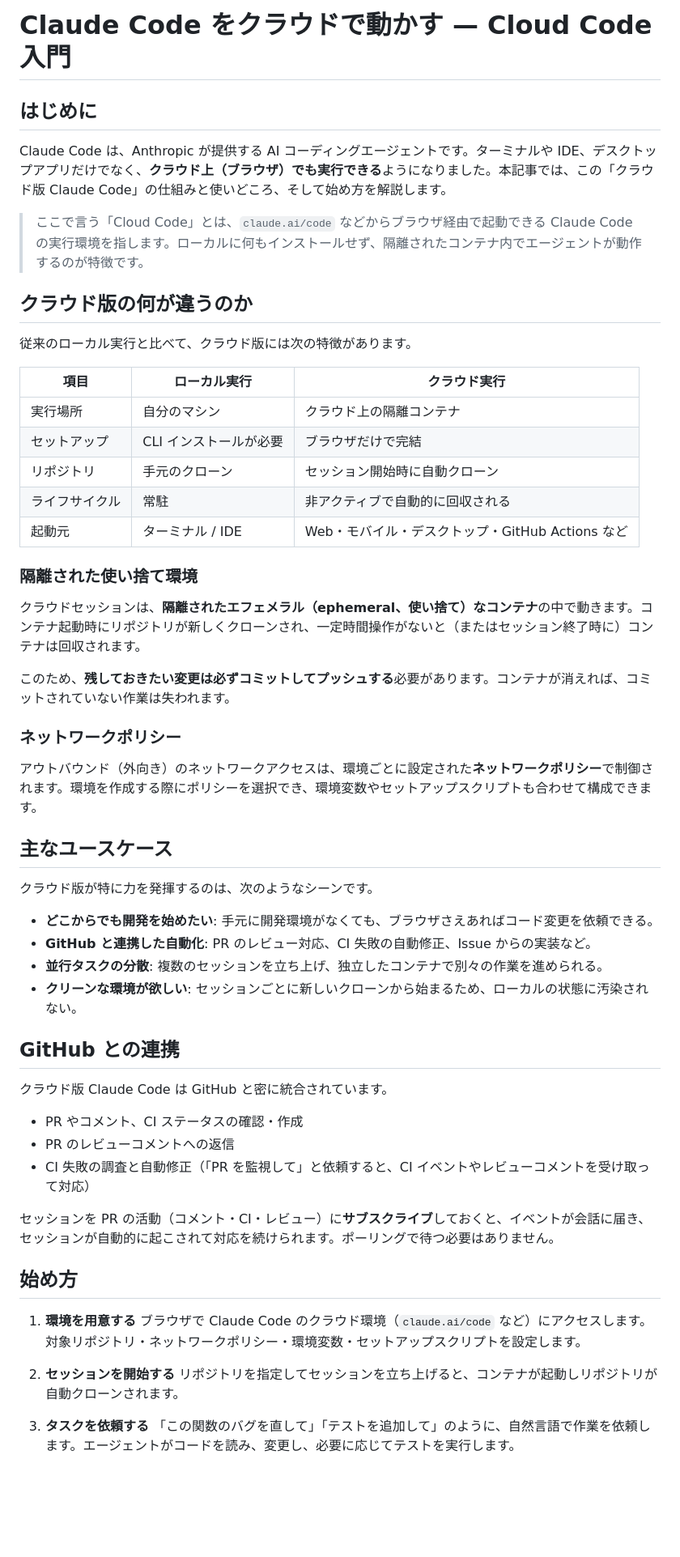
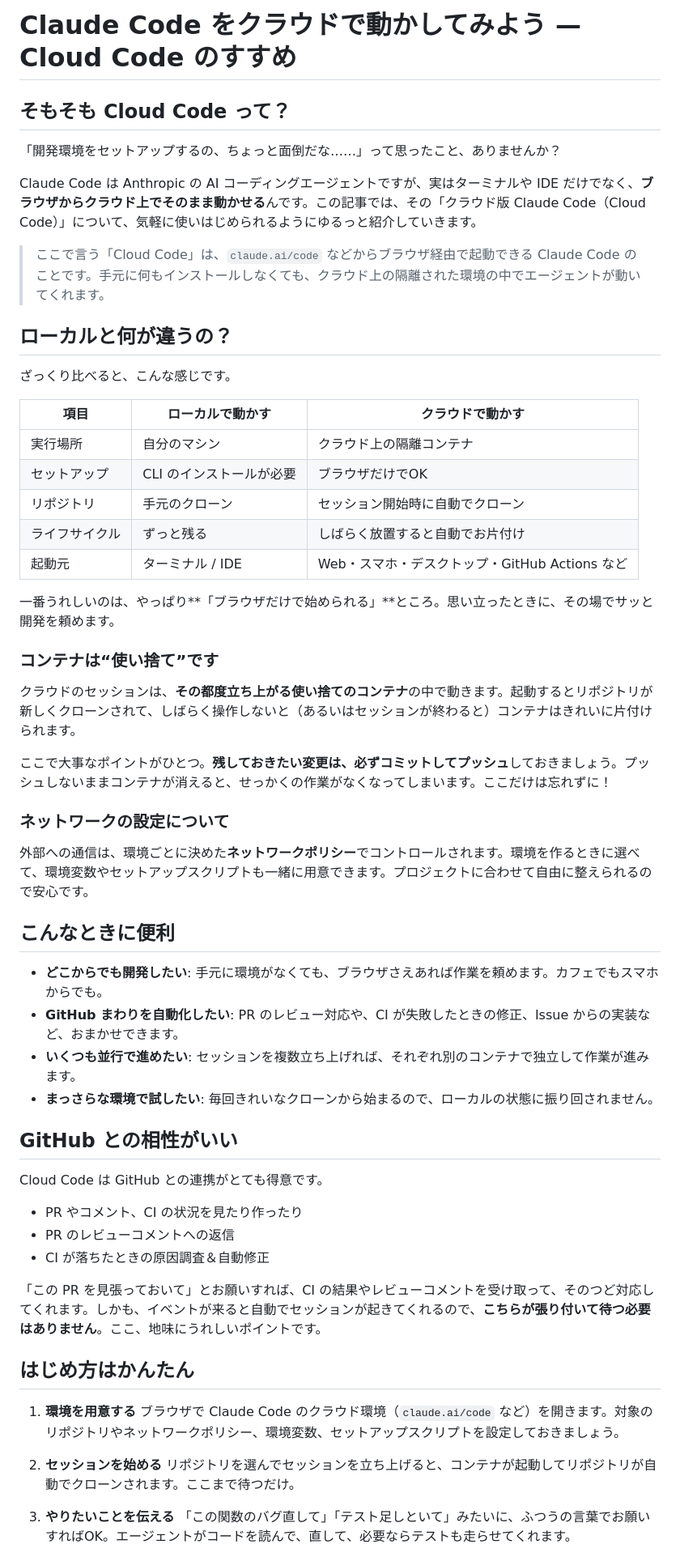
Before and after one commit to syuichiy/hello-world, a Markdown page: articles/claude-code-cloud.md, the part around one of its changes. Shown at 81% size. Rendered like a GitHub page; blank space fills up the shorter version.

Commit message:
Make Cloud Code article more friendly and approachable
Co-Authored-By: Claude Opus 4.8 <noreply@anthropic.com>
Claude-Session: https://claude.ai/code/session_01794AfRsUsvDSU7kEEvNQdX

```diff
--- a/articles/claude-code-cloud.md
+++ b/articles/claude-code-cloud.md
@@ -1,61 +1,63 @@
-# Claude Code をクラウドで動かす — Cloud Code 入門
+# Claude Code をクラウドで動かしてみよう — Cloud Code のすすめ
 
-## はじめに
+## そもそも Cloud Code って？
 
-Claude Code は、Anthropic が提供する AI コーディングエージェントです。ターミナルや IDE、デスクトップアプリだけでなく、**クラウド上（ブラウザ）でも実行できる**ようになりました。本記事では、この「クラウド版 Claude Code」の仕組みと使いどころ、そして始め方を解説します。
+「開発環境をセットアップするの、ちょっと面倒だな……」って思ったこと、ありませんか？
 
-> ここで言う「Cloud Code」とは、`claude.ai/code` などからブラウザ経由で起動できる Claude Code の実行環境を指します。ローカルに何もインストールせず、隔離されたコンテナ内でエージェントが動作するのが特徴です。
+Claude Code は Anthropic の AI コーディングエージェントですが、実はターミナルや IDE だけでなく、**ブラウザからクラウド上でそのまま動かせる**んです。この記事では、その「クラウド版 Claude Code（Cloud Code）」について、気軽に使いはじめられるようにゆるっと紹介していきます。
 
-## クラウド版の何が違うのか
+> ここで言う「Cloud Code」は、`claude.ai/code` などからブラウザ経由で起動できる Claude Code のことです。手元に何もインストールしなくても、クラウド上の隔離された環境の中でエージェントが動いてくれます。
 
-従来のローカル実行と比べて、クラウド版には次の特徴があります。
+## ローカルと何が違うの？
 
-| 項目 | ローカル実行 | クラウド実行 |
+ざっくり比べると、こんな感じです。
+
+| 項目 | ローカルで動かす | クラウドで動かす |
 | --- | --- | --- |
 | 実行場所 | 自分のマシン | クラウド上の隔離コンテナ |
-| セットアップ | CLI インストールが必要 | ブラウザだけで完結 |
-| リポジトリ | 手元のクローン | セッション開始時に自動クローン |
-| ライフサイクル | 常駐 | 非アクティブで自動的に回収される |
-| 起動元 | ターミナル / IDE | Web・モバイル・デスクトップ・GitHub Actions など |
+| セットアップ | CLI のインストールが必要 | ブラウザだけでOK |
+| リポジトリ | 手元のクローン | セッション開始時に自動でクローン |
+| ライフサイクル | ずっと残る | しばらく放置すると自動でお片付け |
+| 起動元 | ターミナル / IDE | Web・スマホ・デスクトップ・GitHub Actions など |
 
-### 隔離された使い捨て環境
+一番うれしいのは、やっぱり**「ブラウザだけで始められる」**ところ。思い立ったときに、その場でサッと開発を頼めます。
 
-クラウドセッションは、**隔離されたエフェメラル（ephemeral、使い捨て）なコンテナ**の中で動きます。コンテナ起動時にリポジトリが新しくクローンされ、一定時間操作がないと（またはセッション終了時に）コンテナは回収されます。
+### コンテナは“使い捨て”です
 
-このため、**残しておきたい変更は必ずコミットしてプッシュする**必要があります。コンテナが消えれば、コミットされていない作業は失われます。
+クラウドのセッションは、**その都度立ち上がる使い捨てのコンテナ**の中で動きます。起動するとリポジトリが新しくクローンされて、しばらく操作しないと（あるいはセッションが終わると）コンテナはきれいに片付けられます。
 
-### ネットワークポリシー
+ここで大事なポイントがひとつ。**残しておきたい変更は、必ずコミットしてプッシュ**しておきましょう。プッシュしないままコンテナが消えると、せっかくの作業がなくなってしまいます。ここだけは忘れずに！
 
-アウトバウンド（外向き）のネットワークアクセスは、環境ごとに設定された**ネットワークポリシー**で制御されます。環境を作成する際にポリシーを選択でき、環境変数やセットアップスクリプトも合わせて構成できます。
+### ネットワークの設定について
 
-## 主なユースケース
+外部への通信は、環境ごとに決めた**ネットワークポリシー**でコントロールされます。環境を作るときに選べて、環境変数やセットアップスクリプトも一緒に用意できます。プロジェクトに合わせて自由に整えられるので安心です。
 
-クラウド版が特に力を発揮するのは、次のようなシーンです。
+## こんなときに便利
 
-- **どこからでも開発を始めたい**: 手元に開発環境がなくても、ブラウザさえあればコード変更を依頼できる。
-- **GitHub と連携した自動化**: PR のレビュー対応、CI 失敗の自動修正、Issue からの実装など。
-- **並行タスクの分散**: 複数のセッションを立ち上げ、独立したコンテナで別々の作業を進められる。
-- **クリーンな環境が欲しい**: セッションごとに新しいクローンから始まるため、ローカルの状態に汚染されない。
+- **どこからでも開発したい**: 手元に環境がなくても、ブラウザさえあれば作業を頼めます。カフェでもスマホからでも。
+- **GitHub まわりを自動化したい**: PR のレビュー対応や、CI が失敗したときの修正、Issue からの実装など、おまかせできます。
+- **いくつも並行で進めたい**: セッションを複数立ち上げれば、それぞれ別のコンテナで独立して作業が進みます。
+- **まっさらな環境で試したい**: 毎回きれいなクローンから始まるので、ローカルの状態に振り回されません。
 
-## GitHub との連携
+## GitHub との相性がいい
 
-クラウド版 Claude Code は GitHub と密に統合されています。
+Cloud Code は GitHub との連携がとても得意です。
 
-- PR やコメント、CI ステータスの確認・作成
+- PR やコメント、CI の状況を見たり作ったり
 - PR のレビューコメントへの返信
-- CI 失敗の調査と自動修正（「PR を監視して」と依頼すると、CI イベントやレビューコメントを受け取って対応）
+- CI が落ちたときの原因調査＆自動修正
 
-セッションを PR の活動（コメント・CI・レビュー）に**サブスクライブ**しておくと、イベントが会話に届き、セッションが自動的に起こされて対応を続けられます。ポーリングで待つ必要はありません。
+「この PR を見張っておいて」とお願いすれば、CI の結果やレビューコメントを受け取って、そのつど対応してくれます。しかも、イベントが来ると自動でセッションが起きてくれるので、**こちらが張り付いて待つ必要はありません**。ここ、地味にうれしいポイントです。
 
-## 始め方
+## はじめ方はかんたん
 
 1. **環境を用意する**
-   ブラウザで Claude Code のクラウド環境（`claude.ai/code` など）にアクセスします。対象リポジトリ・ネットワークポリシー・環境変数・セットアップスクリプトを設定します。
+   ブラウザで Claude Code のクラウド環境（`claude.ai/code` など）を開きます。対象のリポジトリやネットワークポリシー、環境変数、セットアップスクリプトを設定しておきましょう。
 
-2. **セッションを開始する**
-   リポジトリを指定してセッションを立ち上げると、コンテナが起動しリポジトリが自動クローンされます。
+2. **セッションを始める**
+   リポジトリを選んでセッションを立ち上げると、コンテナが起動してリポジトリが自動でクローンされます。ここまで待つだけ。
 
-3. **タスクを依頼する**
-   「この関数のバグを直して」「テストを追加して」のように、自然言語で作業を依頼します。エージェントがコードを読み、変更し、必要に応じてテストを実行します。
+3. **やりたいことを伝える**
+   「この関数のバグ直して」「テスト足しといて」みたいに、ふつうの言葉でお願いすればOK。エージェントがコードを読んで、直して、必要ならテストも走らせてくれます。
 
 4. **コミット & プッシュ**
```
Also changed, not shown: other parts of articles/claude-code-cloud.md (+10 -10 lines).
